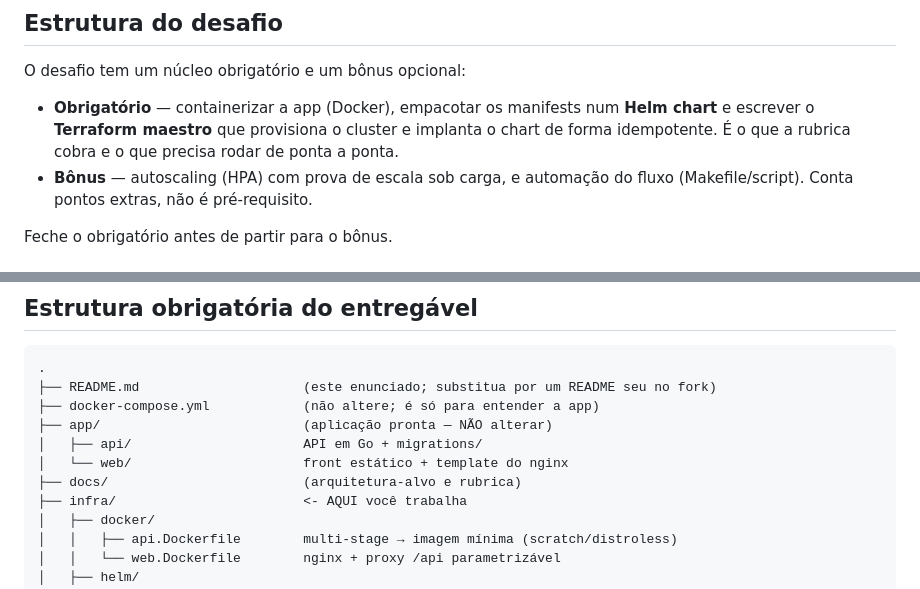
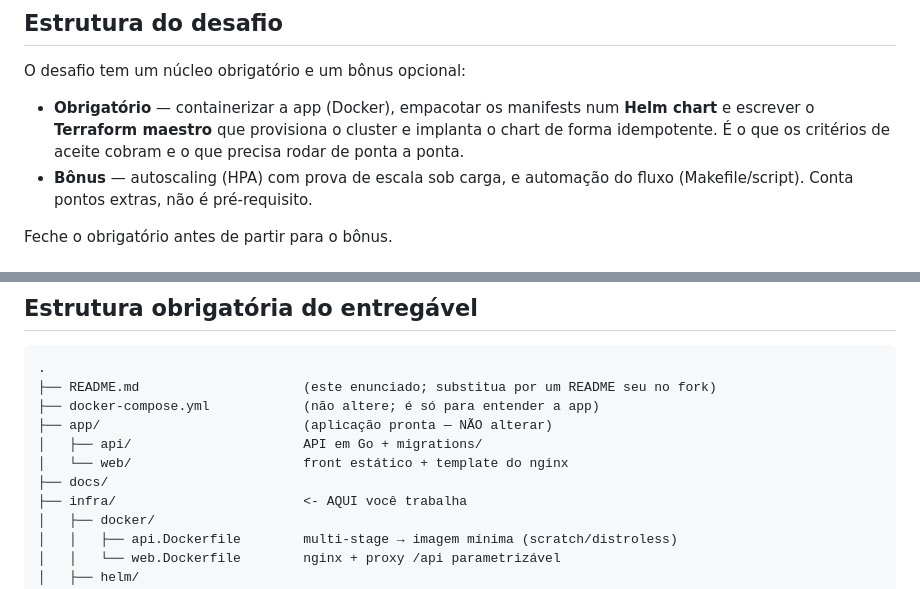
Before and after one commit to GuilhermeOliveira591/desafio-docker-kubernetes-and-terraform, a Markdown page: README.md, 2 parts joined by grey strips. GitHub-like rendering.

```diff
--- a/README.md
+++ b/README.md
@@ -45,7 +45,7 @@ O desafio tem um núcleo obrigatório e um bônus opcional:
 
 - **Obrigatório** — containerizar a app (Docker), empacotar os manifests num **Helm chart** e
   escrever o **Terraform maestro** que provisiona o cluster e implanta o chart de forma
-  idempotente. É o que a rubrica cobra e o que precisa rodar de ponta a ponta.
+  idempotente. É o que os critérios de aceite cobram e o que precisa rodar de ponta a ponta.
 - **Bônus** — autoscaling (HPA) com prova de escala sob carga, e automação do fluxo
   (Makefile/script). Conta pontos extras, não é pré-requisito.
 
@@ -251,7 +251,7 @@ A entrega é avaliada contra os critérios abaixo. A pontuação detalhada está
 ├── app/                          (aplicação pronta — NÃO alterar)
 │   ├── api/                      API em Go + migrations/
 │   └── web/                      front estático + template do nginx
-├── docs/                         (arquitetura-alvo e rubrica)
+├── docs/
 ├── infra/                        <- AQUI você trabalha
 │   ├── docker/
 │   │   ├── api.Dockerfile        multi-stage → imagem mínima (scratch/distroless)
```
Also changed, not shown: other parts of README.md (+11 -15 lines).
